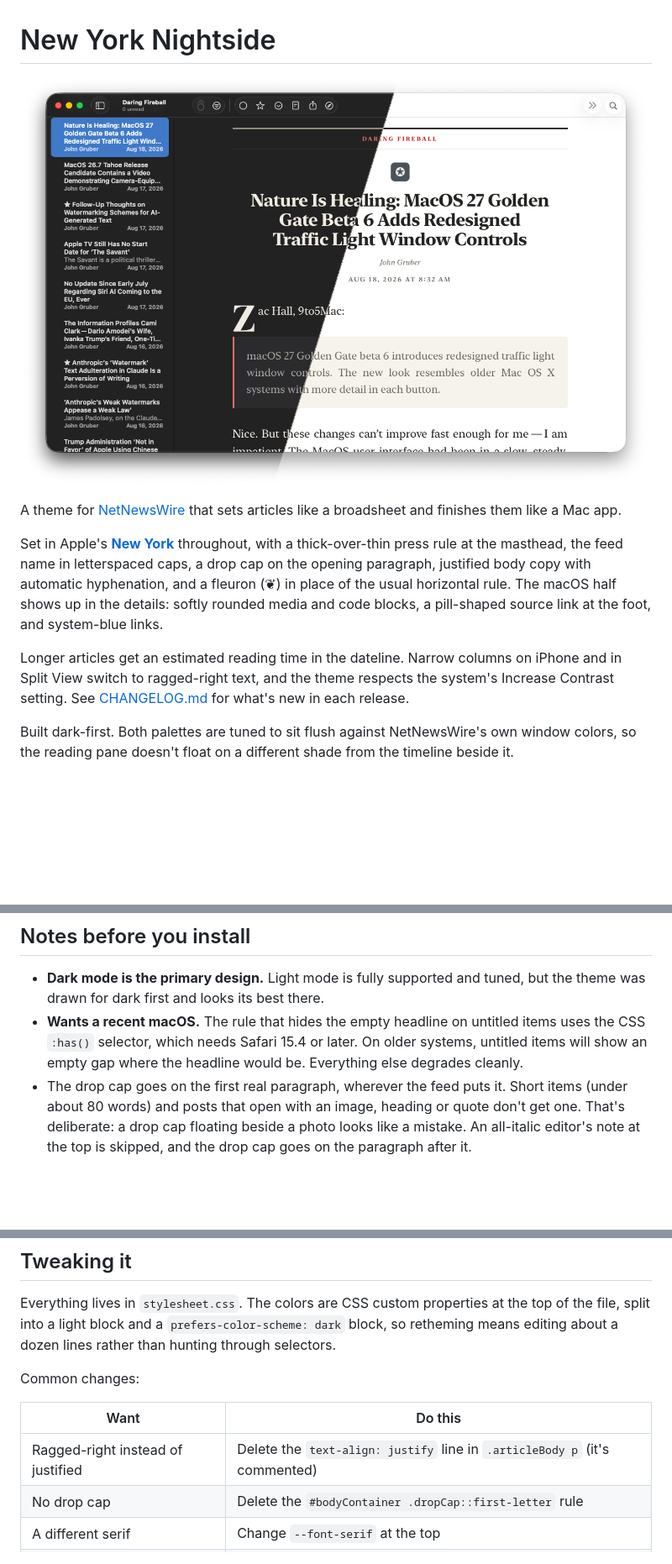
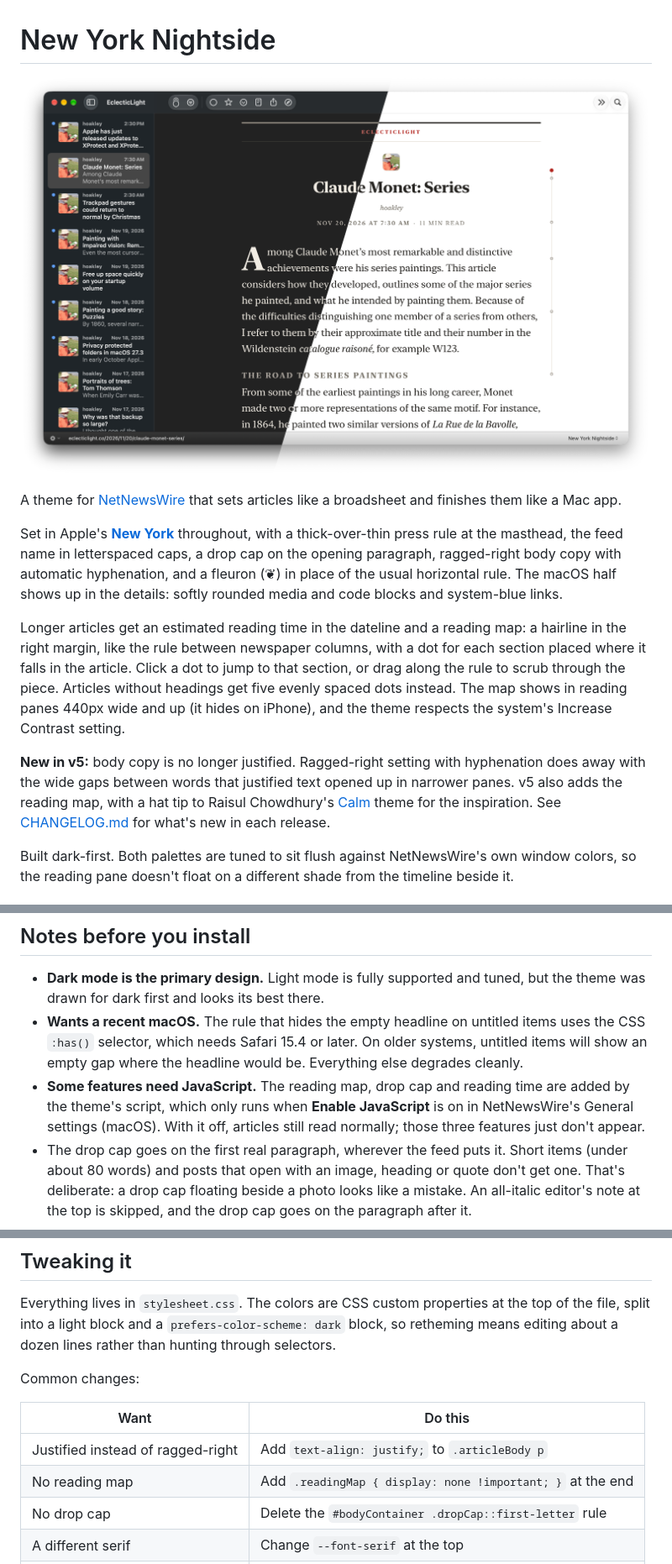
Before and after one commit to chrislockard/NewYorkNightside, a Markdown page: README.md, 3 parts joined by grey strips. Shown at 84% size. GitHub-like rendering; pictures changed too: docs/nyn-split.png; blank space fills up the shorter version.

```diff
--- a/README.md
+++ b/README.md
@@ -7,15 +7,24 @@ broadsheet and finishes them like a Mac app.
 
 Set in Apple's [**New York**](https://developer.apple.com/fonts/) throughout,
 with a thick-over-thin press rule at the masthead, the feed name in letterspaced
-caps, a drop cap on the opening paragraph, justified body copy with automatic
+caps, a drop cap on the opening paragraph, ragged-right body copy with automatic
 hyphenation, and a fleuron (❦) in place of the usual horizontal rule. The macOS
-half shows up in the details: softly rounded media and code blocks, a
-pill-shaped source link at the foot, and system-blue links.
+half shows up in the details: softly rounded media and code blocks and
+system-blue links.
 
-Longer articles get an estimated reading time in the dateline. Narrow columns
-on iPhone and in Split View switch to ragged-right text, and the theme respects
-the system's Increase Contrast setting. See [CHANGELOG.md](CHANGELOG.md) for
-what's new in each release.
+Longer articles get an estimated reading time in the dateline and a reading
+map: a hairline in the right margin, like the rule between newspaper columns,
+with a dot for each section placed where it falls in the article. Click a dot
+to jump to that section, or drag along the rule to scrub through the piece.
+Articles without headings get five evenly spaced dots instead. The map shows
+in reading panes 440px wide and up (it hides on iPhone), and the theme
+respects the system's Increase Contrast setting.
+
+**New in v5:** body copy is no longer justified. Ragged-right setting with
+hyphenation does away with the wide gaps between words that justified text
+opened up in narrower panes. v5 also adds the reading map, with a hat tip to
+Raisul Chowdhury's [Calm](https://raisul.xyz/projects/calm) theme for the
+inspiration. See [CHANGELOG.md](CHANGELOG.md) for what's new in each release.
 
 Built dark-first. Both palettes are tuned to sit flush against NetNewsWire's own
 window colors, so the reading pane doesn't float on a different shade from the
@@ -51,6 +60,10 @@ Select it under **Settings → General → Article Theme** on macOS, or **Settin
   items uses the CSS `:has()` selector, which needs Safari 15.4 or later. On
   older systems, untitled items will show an empty gap where the headline would
   be. Everything else degrades cleanly.
+- **Some features need JavaScript.** The reading map, drop cap and reading
+  time are added by the theme's script, which only runs when **Enable
+  JavaScript** is on in NetNewsWire's General settings (macOS). With it off,
+  articles still read normally; those three features just don't appear.
 - The drop cap goes on the first real paragraph, wherever the feed puts it.
   Short items (under about 80 words) and posts that open with an image,
   heading or quote don't get one. That's deliberate: a drop cap floating beside
@@ -68,7 +81,8 @@ Common changes:
 
 | Want | Do this |
 | --- | --- |
-| Ragged-right instead of justified | Delete the `text-align: justify` line in `.articleBody p` (it's commented) |
+| Justified instead of ragged-right | Add `text-align: justify;` to `.articleBody p` |
+| No reading map | Add `.readingMap { display: none !important; }` at the end |
 | No drop cap | Delete the `#bodyContainer .dropCap::first-letter` rule |
 | A different serif | Change `--font-serif` at the top |
 | Wider or narrower measure | Change `max-width` on `body` (currently `40em`) |
```
Also changed, not shown: CHANGELOG.md (+18 -0 lines), 5 other files.
